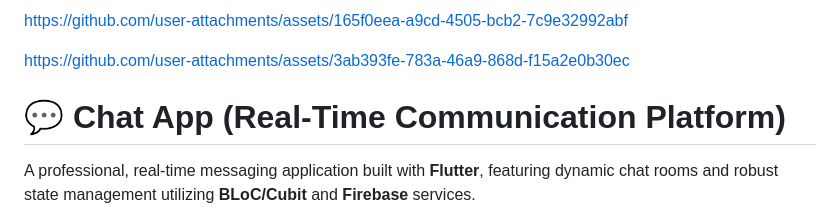
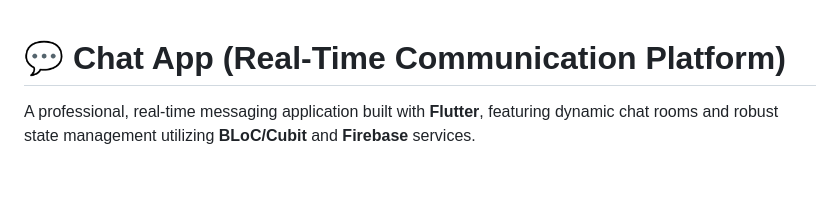
Before and after one commit to fouadTharwat3616/chat, a Markdown page: README.md, the part around the change. Drawn GitHub-style; blank space fills up the shorter version.

Commit message:
Clean up README by removing unused links
Removed unused links from the README file.

```diff
--- a/README.md
+++ b/README.md
@@ -1,11 +1,3 @@
-
-
-https://github.com/user-attachments/assets/165f0eea-a9cd-4505-bcb2-7c9e32992abf
-
-
-
-https://github.com/user-attachments/assets/3ab393fe-783a-46a9-868d-f15a2e0b30ec
-
 # 💬 Chat App (Real-Time Communication Platform)
 
 A professional, real-time messaging application built with **Flutter**, featuring dynamic chat rooms and robust state management utilizing **BLoC/Cubit** and **Firebase** services.
```
